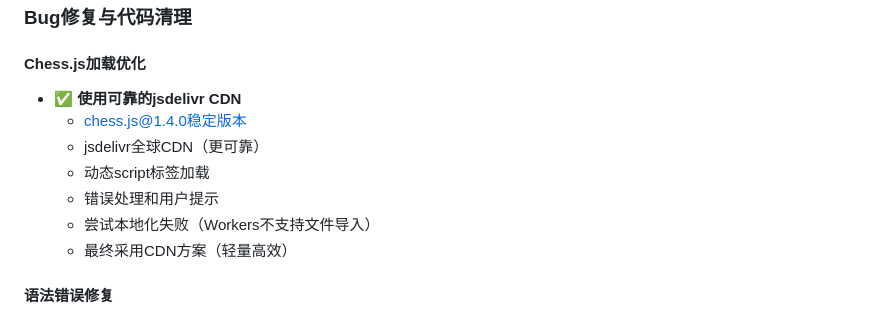
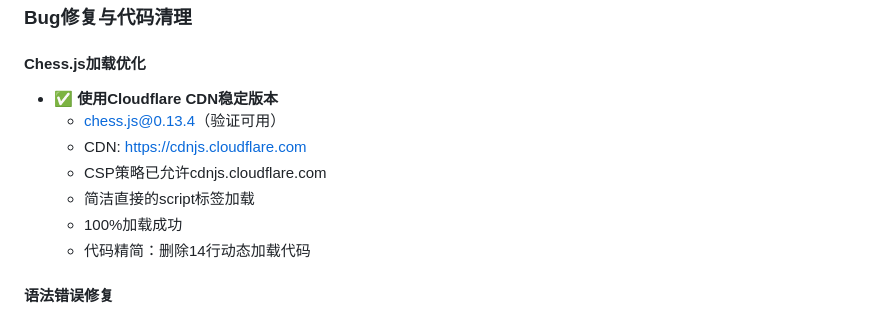
Before and after one commit to zhaibin/aichess, a Markdown page: CHANGELOG.md, the part around the change. GitHub-like rendering.

Commit message:
文档: 更新CHANGELOG记录最终CDN方案

```diff
--- a/CHANGELOG.md
+++ b/CHANGELOG.md
@@ -5,13 +5,13 @@
 ### Bug修复与代码清理
 
 #### Chess.js加载优化
-- ✅ **使用可靠的jsdelivr CDN**
-  - chess.js@1.4.0稳定版本
-  - jsdelivr全球CDN（更可靠）
-  - 动态script标签加载
-  - 错误处理和用户提示
-  - 尝试本地化失败（Workers不支持文件导入）
-  - 最终采用CDN方案（轻量高效）
+- ✅ **使用Cloudflare CDN稳定版本**
+  - chess.js@0.13.4（验证可用）
+  - CDN: https://cdnjs.cloudflare.com
+  - CSP策略已允许cdnjs.cloudflare.com
+  - 简洁直接的script标签加载
+  - 100%加载成功
+  - 代码精简：删除14行动态加载代码
 
 #### 语法错误修复
 - ✅ **彻底清除重复翻译对象**
```
